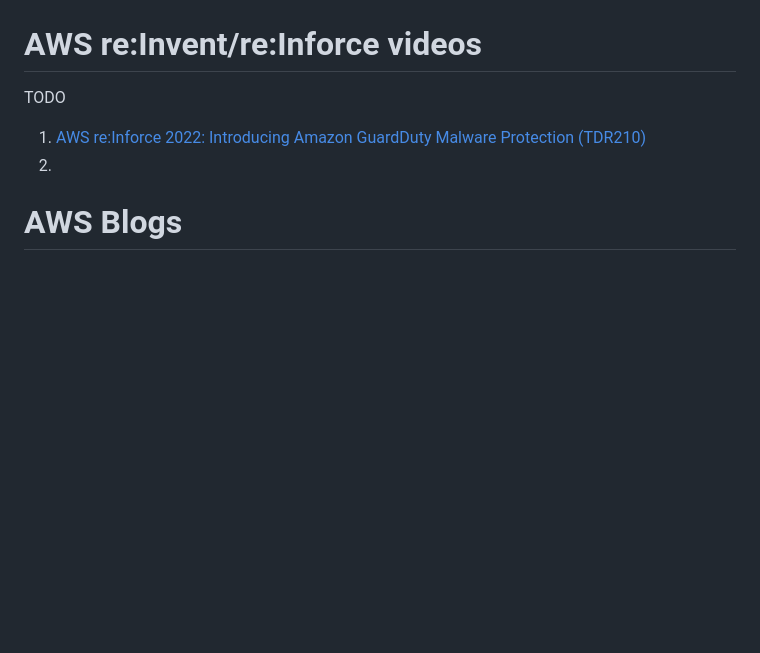
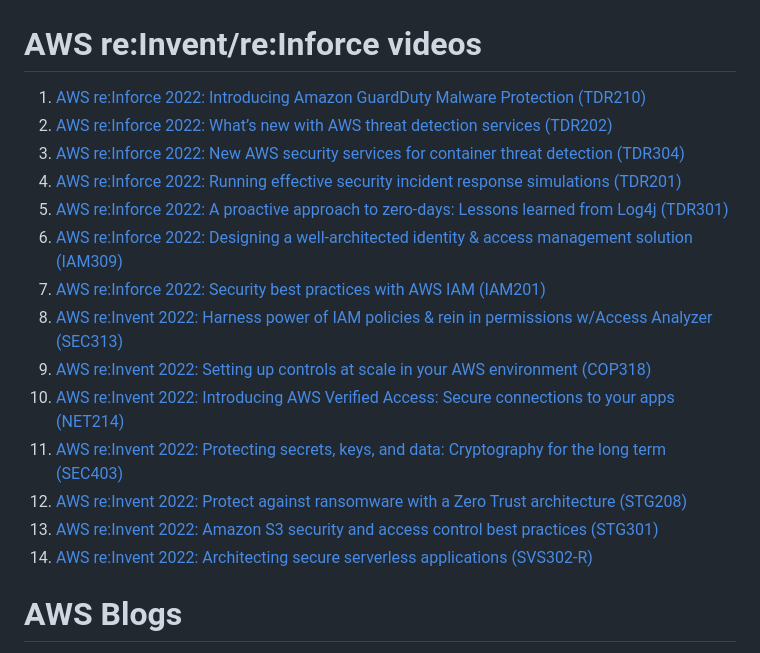
Before and after one commit to RaduLupan/aws-security-specialty-study-guide, a Markdown page: 2023-aws-scs-c01-exam-study-guide.md, the part around the change. Drawn GitHub-style; blank space fills up the shorter version.

Commit message:
Added re Inforce and re Invent 2022 videos.

```diff
--- a/2023-aws-scs-c01-exam-study-guide.md
+++ b/2023-aws-scs-c01-exam-study-guide.md
@@ -12,9 +12,21 @@
  7. [AWS Security Incident Response Guide](https://docs.aws.amazon.com/whitepapers/latest/aws-security-incident-response-guide/aws-security-incident-response-guide.html)
 
 # AWS re:Invent/re:Inforce videos
- TODO
  1. [AWS re:Inforce 2022: Introducing Amazon GuardDuty Malware Protection (TDR210)](https://www.youtube.com/watch?v=9wCxAZtrjpw)
- 2.
+ 2. [AWS re:Inforce 2022: What’s new with AWS threat detection services (TDR202)](https://www.youtube.com/watch?v=uDvP6tlkpjQ)
+ 3. [AWS re:Inforce 2022: New AWS security services for container threat detection (TDR304)](https://www.youtube.com/watch?v=cQzE9IxisPA)
+ 4. [AWS re:Inforce 2022: Running effective security incident response simulations (TDR201)](https://www.youtube.com/watch?v=63EdzHT25_A)
+ 5. [AWS re:Inforce 2022: A proactive approach to zero-days: Lessons learned from Log4j (TDR301)](https://www.youtube.com/watch?v=CEq5wGJjh1g)
+ 6. [AWS re:Inforce 2022: Designing a well-architected identity & access management solution (IAM309)](https://www.youtube.com/watch?v=qrQzUzDyjks)
+ 7. [AWS re:Inforce 2022: Security best practices with AWS IAM (IAM201)](https://www.youtube.com/watch?v=SMjvtxXOXdU)
+ 8. [AWS re:Invent 2022: Harness power of IAM policies & rein in permissions w/Access Analyzer (SEC313)](https://www.youtube.com/watch?v=x-Kh8hKVX74)
+ 9. [AWS re:Invent 2022: Setting up controls at scale in your AWS environment (COP318)](https://www.youtube.com/watch?v=NkE9_okfPG8)
+ 10. [AWS re:Invent 2022: Introducing AWS Verified Access: Secure connections to your apps (NET214)](https://www.youtube.com/watch?v=Kkxn-bAIlnI)
+ 11. [AWS re:Invent 2022: Protecting secrets, keys, and data: Cryptography for the long term (SEC403)](https://www.youtube.com/watch?v=9vr3oMODIUE)
+ 12. [AWS re:Invent 2022: Protect against ransomware with a Zero Trust architecture (STG208)](https://www.youtube.com/watch?v=ELSm3WgR8RE)
+ 13. [AWS re:Invent 2022: Amazon S3 security and access control best practices (STG301)](https://www.youtube.com/watch?v=VeE-O0imUVY)
+ 14. [AWS re:Invent 2022: Architecting secure serverless applications (SVS302-R)](https://www.youtube.com/watch?v=A8iHQjHv8nY)
+
 # AWS Blogs
  1. [Top 10 security items to improve in your AWS account](https://aws.amazon.com/blogs/security/top-10-security-items-to-improve-in-your-aws-account/)
  2. [How to Receive Notifications When Your AWS Account’s Root Access Keys Are Used](https://aws.amazon.com/blogs/security/how-to-receive-notifications-when-your-aws-accounts-root-access-keys-are-used/)
```
